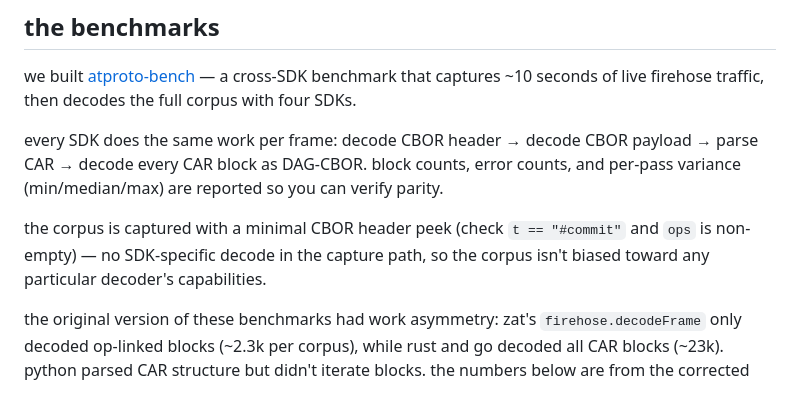
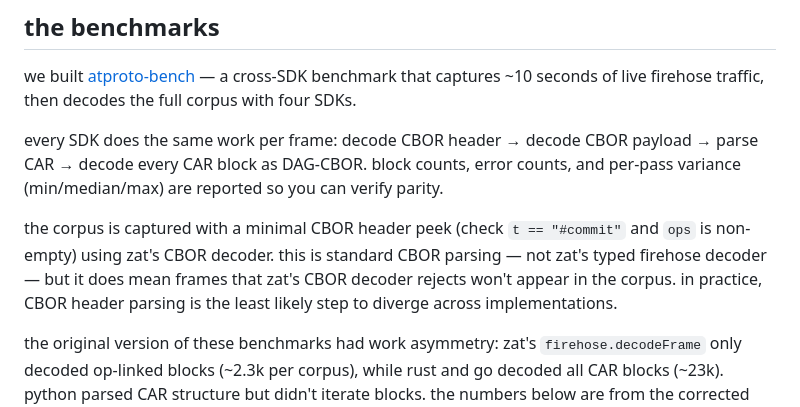
Before and after one commit to zzstoatzz/zat, a Markdown page: devlog/002-firehose-and-benchmarks.md, the part around the change. Drawn GitHub-style.

Commit message:
fix: disclose capture coupling in benchmark devlog
Co-Authored-By: Claude Opus 4.6 <noreply@anthropic.com>

```diff
--- a/devlog/002-firehose-and-benchmarks.md
+++ b/devlog/002-firehose-and-benchmarks.md
@@ -39,7 +39,7 @@ we built [atproto-bench](https://tangled.sh/@zzstoatzz.io/atproto-bench) — a c
 
 every SDK does the same work per frame: decode CBOR header → decode CBOR payload → parse CAR → decode every CAR block as DAG-CBOR. block counts, error counts, and per-pass variance (min/median/max) are reported so you can verify parity.
 
-the corpus is captured with a minimal CBOR header peek (check `t == "#commit"` and `ops` is non-empty) — no SDK-specific decode in the capture path, so the corpus isn't biased toward any particular decoder's capabilities.
+the corpus is captured with a minimal CBOR header peek (check `t == "#commit"` and `ops` is non-empty) using zat's CBOR decoder. this is standard CBOR parsing — not zat's typed firehose decoder — but it does mean frames that zat's CBOR decoder rejects won't appear in the corpus. in practice, CBOR header parsing is the least likely step to diverge across implementations.
 
 the original version of these benchmarks had work asymmetry: zat's `firehose.decodeFrame` only decoded op-linked blocks (~2.3k per corpus), while rust and go decoded all CAR blocks (~23k). python parsed CAR structure but didn't iterate blocks. the numbers below are from the corrected version where all SDKs decode every block.
 
```
